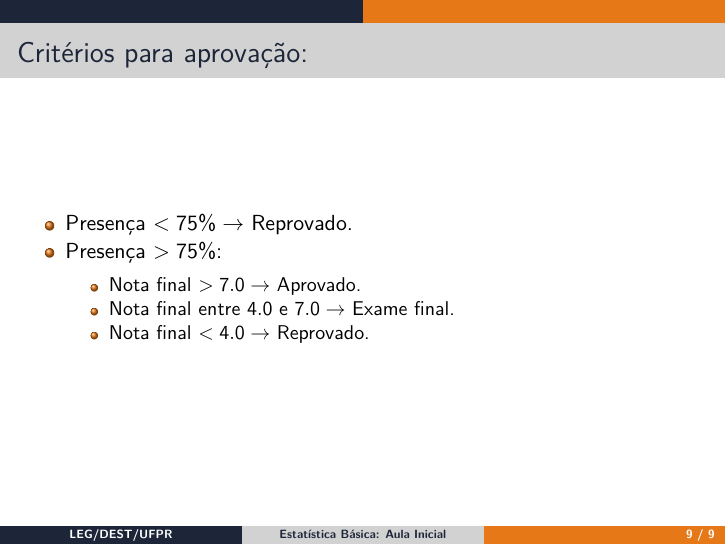
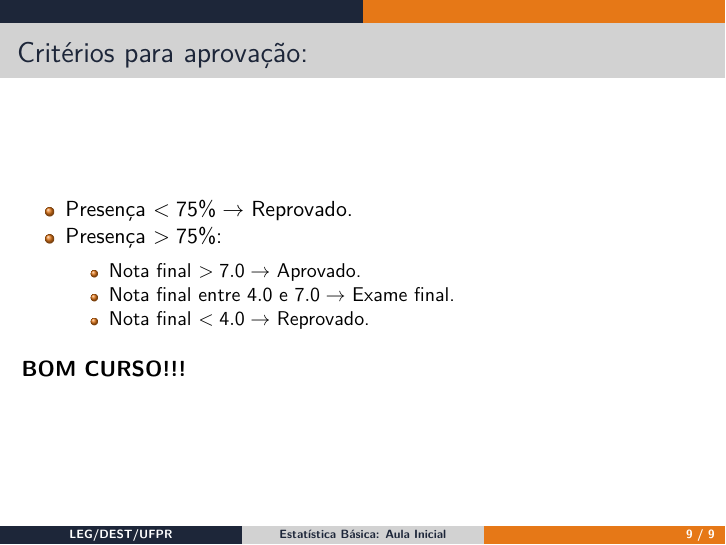
Before and after one commit to leg-ufpr/estbas-slides, an R Markdown document (slides/AulaInicial.Rmd): page 9 of 9 before the commit and page 10 of 10 after it. The pictures show the output file slides/AulaInicial.pdf that the author committed with the source.

Commit message:
Aula1 script

```diff
--- a/slides/AulaInicial.Rmd
+++ b/slides/AulaInicial.Rmd
@@ -130,3 +130,7 @@ Livro-texto:
     - Nota final $> 7.0 \to$ Aprovado.
     - Nota final entre $4.0$ e $7.0 \to$ Exame final.
     - Nota final $< 4.0 \to$ Reprovado.
+
+\pause
+
+**BOM CURSO!!!**
```
Also changed, not shown: slides/AulaInicial.pdf, 2 other files.
